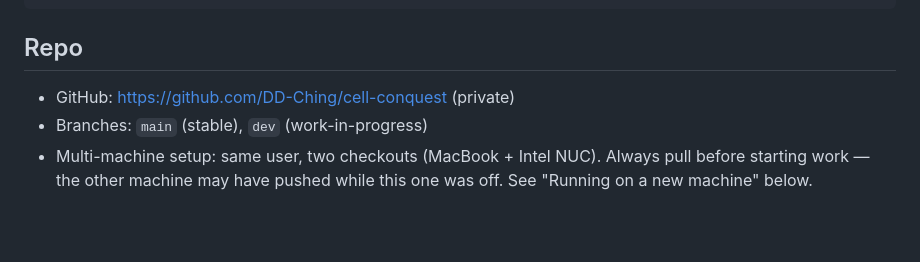
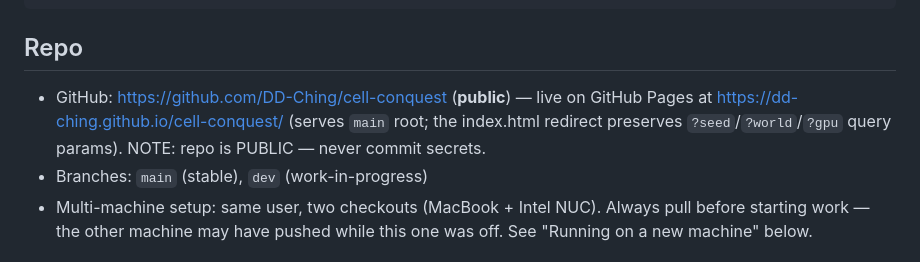
Before and after one commit to DD-Ching/cell-conquest, a Markdown page: CLAUDE.md, the part around the change. GitHub-like rendering; blank space fills up the shorter version.

Commit message:
docs: CLAUDE.md — repo is PUBLIC + GitHub Pages URL (was stale 'private')
Co-Authored-By: Claude Opus 4.8 (1M context) <noreply@anthropic.com>

```diff
--- a/CLAUDE.md
+++ b/CLAUDE.md
@@ -40,7 +40,10 @@ python3 serve.py 8770
 
 ## Repo
 
-- GitHub: https://github.com/DD-Ching/cell-conquest (private)
+- GitHub: https://github.com/DD-Ching/cell-conquest (**public**) — live on GitHub
+  Pages at https://dd-ching.github.io/cell-conquest/ (serves `main` root; the
+  index.html redirect preserves `?seed`/`?world`/`?gpu` query params). NOTE: repo
+  is PUBLIC — never commit secrets.
 - Branches: `main` (stable), `dev` (work-in-progress)
 - Multi-machine setup: same user, two checkouts (MacBook + Intel NUC).
   Always pull before starting work — the other machine may have pushed
```
